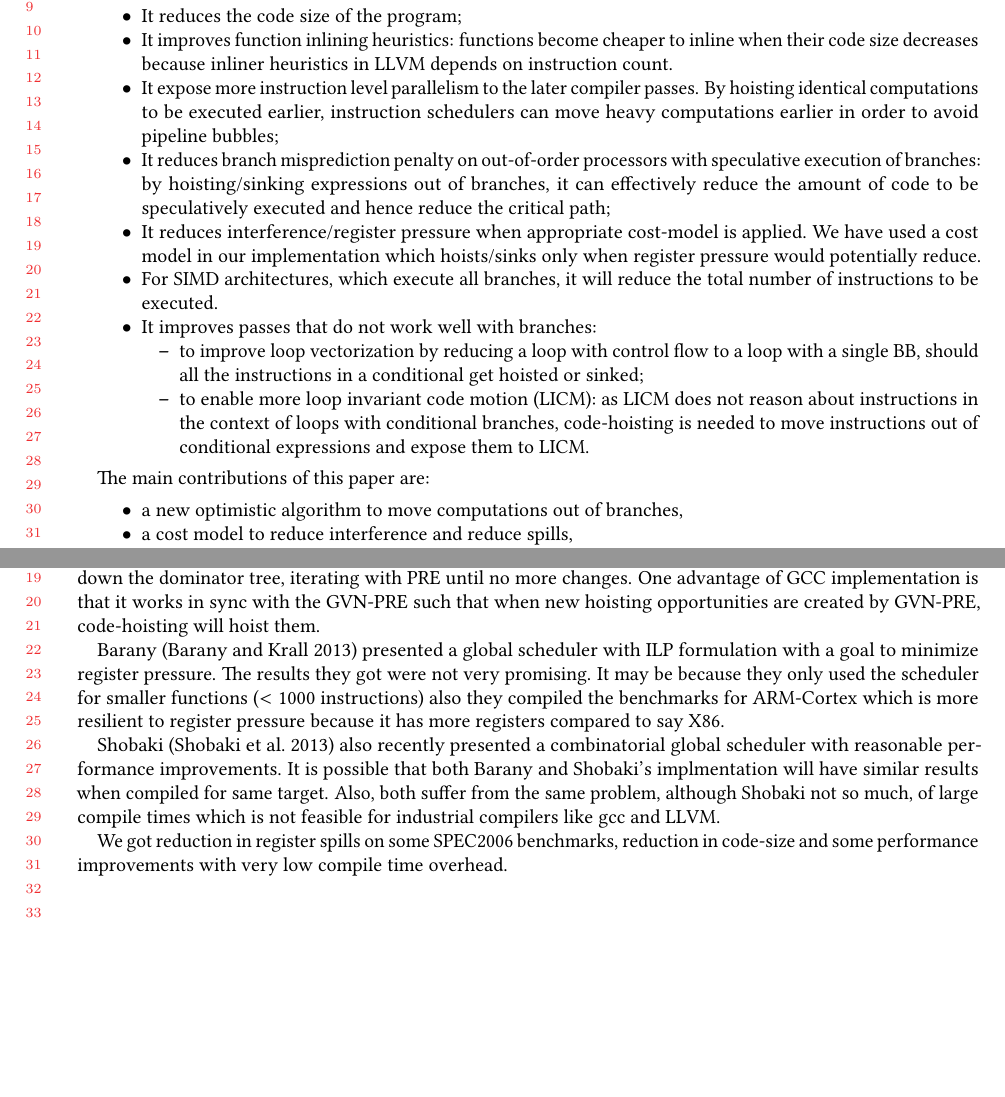
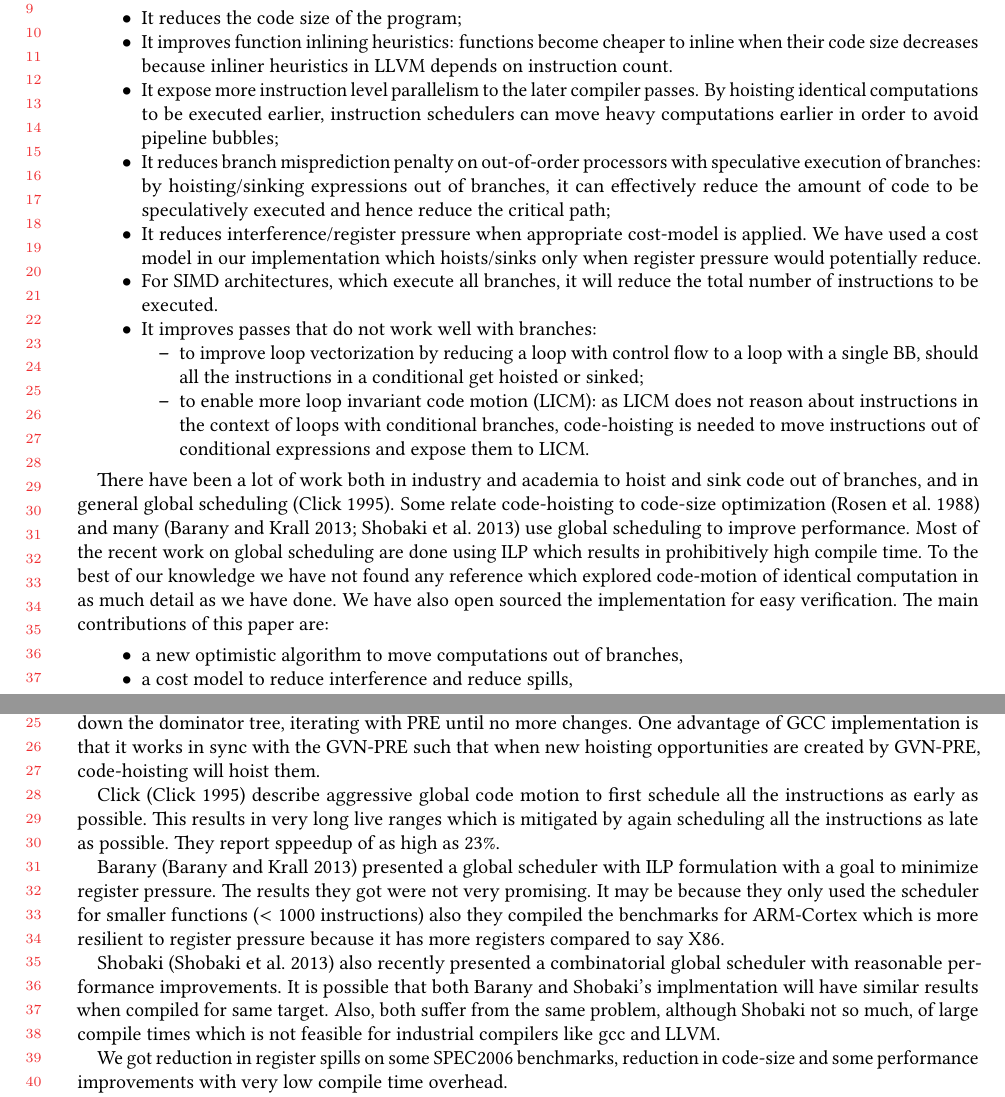
Before and after one commit to reSHARMA/gvn-hoist, a LaTeX paper (acmart-pacmpl-template.tex): two parts of pages 3 and 4 of 13, joined at a grey line, cut so that both start at the same text, the shorter picture padded with empty space. Compiled offline with pdfLaTeX.

Commit message:
contrib and click

```diff
--- a/acmart-pacmpl-template.tex
+++ b/acmart-pacmpl-template.tex
@@ -340,7 +340,16 @@ In fact there are several advantages of code-motion of this kind:
   \end{itemize}
 \end{itemize}
 
-The main contributions of this paper are:
+There have been a lot of work both in industry and academia to hoist and sink
+code out of branches, and in general global scheduling
+\cite{click1995global}. Some relate code-hoisting to code-size optimization
+\cite{rosen1988global} and many \cite{barany2013, shobaki2013} use global
+scheduling to improve performance. Most of the recent work on global scheduling
+are done using ILP which results in prohibitively high compile time. To the best
+of our knowledge we have not found any reference which explored code-motion of
+identical computation in as much detail as we have done. We have also open
+sourced the implementation for easy verification. The main contributions of this
+paper are:
 \begin{itemize}
 \item a new optimistic algorithm to move computations out of branches,
 \item a cost model to reduce interference and reduce spills,
@@ -398,6 +407,11 @@ no more changes.  One advantage of \GCC{} implementation is that it works in
 sync with the \GVN{}-\PRE{} such that when new hoisting opportunities are
 created by \GVN{}-\PRE{}, code-hoisting will hoist them.
 
+Click \cite{click1995global} describe aggressive global code motion to first
+schedule all the instructions as early as possible. This results in very long
+live ranges which is mitigated by again scheduling all the instructions as late
+as possible. They report sppeedup of as high as $23\%$.
+
 Barany \cite{barany2013} presented a global scheduler with ILP formulation with
 a goal to minimize register pressure. The results they got were not very
 promising. It may be because they only used the scheduler for smaller functions
```
Also changed, not shown: acmart-pacmpl-template.pdf, acmart-pacmpl-template.tex (7 more changed lines).
